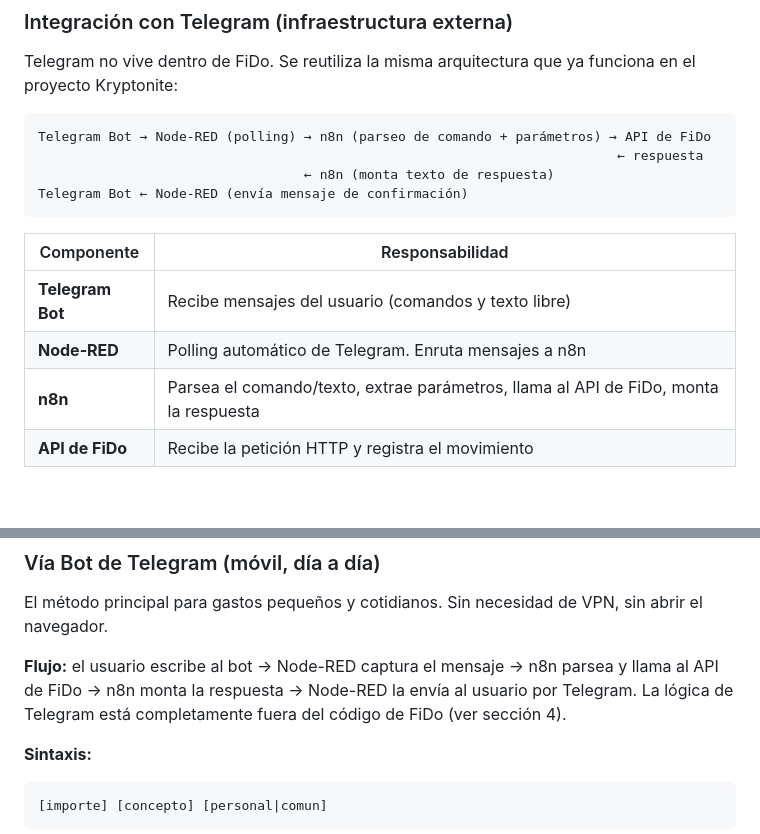
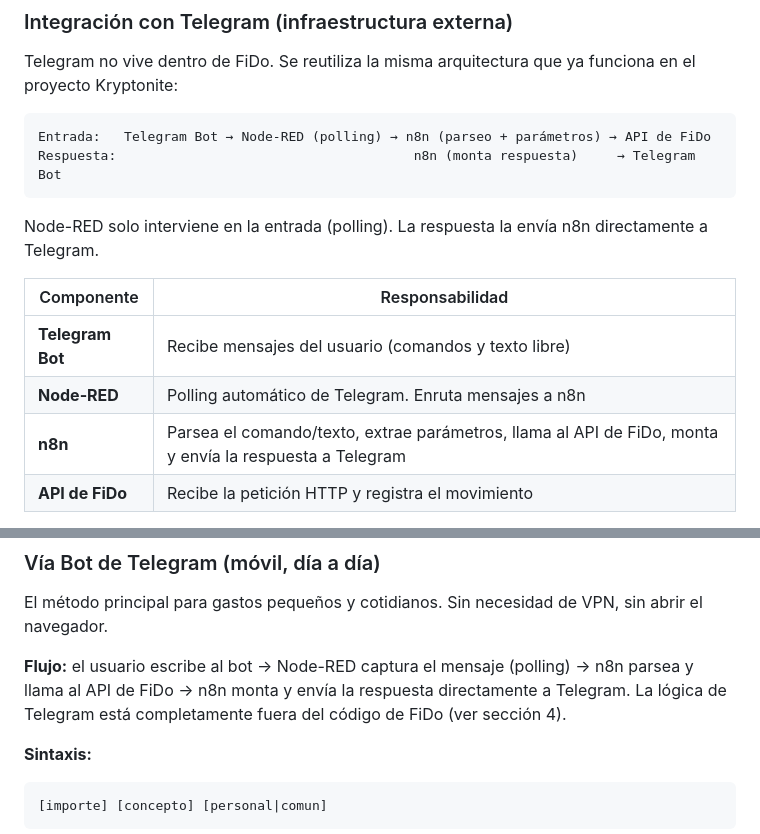
Before and after one commit to acabellan1868-prog/FiDo, a Markdown page: finanzas-familia-resumen.md, 2 parts joined by grey strips. Drawn GitHub-style; blank space fills up the shorter version.

Commit message:
Corregir flujo Telegram: n8n envía respuesta directamente, sin Node-RED
Node-RED solo interviene en la entrada (polling). La respuesta a
Telegram la monta y envía n8n directamente.

Co-Authored-By: Claude Opus 4.6 <noreply@anthropic.com>

````diff
--- a/finanzas-familia-resumen.md
+++ b/finanzas-familia-resumen.md
@@ -79,17 +79,17 @@ El contenedor `api` solo expone el API REST. **No incluye lógica de Telegram.**
 Telegram no vive dentro de FiDo. Se reutiliza la misma arquitectura que ya funciona en el proyecto Kryptonite:
 
 ```
-Telegram Bot → Node-RED (polling) → n8n (parseo de comando + parámetros) → API de FiDo
-                                                                          ← respuesta
-                                  ← n8n (monta texto de respuesta)
-Telegram Bot ← Node-RED (envía mensaje de confirmación)
+Entrada:   Telegram Bot → Node-RED (polling) → n8n (parseo + parámetros) → API de FiDo
+Respuesta:                                      n8n (monta respuesta)     → Telegram Bot
 ```
+
+Node-RED solo interviene en la entrada (polling). La respuesta la envía n8n directamente a Telegram.
 
 | Componente | Responsabilidad |
 |------------|-----------------|
 | **Telegram Bot** | Recibe mensajes del usuario (comandos y texto libre) |
 | **Node-RED** | Polling automático de Telegram. Enruta mensajes a n8n |
-| **n8n** | Parsea el comando/texto, extrae parámetros, llama al API de FiDo, monta la respuesta |
+| **n8n** | Parsea el comando/texto, extrae parámetros, llama al API de FiDo, monta y envía la respuesta a Telegram |
 | **API de FiDo** | Recibe la petición HTTP y registra el movimiento |
 
 **Ventaja:** toda la lógica de Telegram se gestiona visualmente desde Node-RED y n8n, sin tocar código de la aplicación. Solo hay JavaScript ligero para parsear comandos y montar textos de respuesta.
@@ -128,7 +128,7 @@ Esto garantiza que los datos sobreviven a `docker-compose down`, actualizaciones
 
 El método principal para gastos pequeños y cotidianos. Sin necesidad de VPN, sin abrir el navegador.
 
-**Flujo:** el usuario escribe al bot → Node-RED captura el mensaje → n8n parsea y llama al API de FiDo → n8n monta la respuesta → Node-RED la envía al usuario por Telegram. La lógica de Telegram está completamente fuera del código de FiDo (ver sección 4).
+**Flujo:** el usuario escribe al bot → Node-RED captura el mensaje (polling) → n8n parsea y llama al API de FiDo → n8n monta y envía la respuesta directamente a Telegram. La lógica de Telegram está completamente fuera del código de FiDo (ver sección 4).
 
 **Sintaxis:**
 
````
